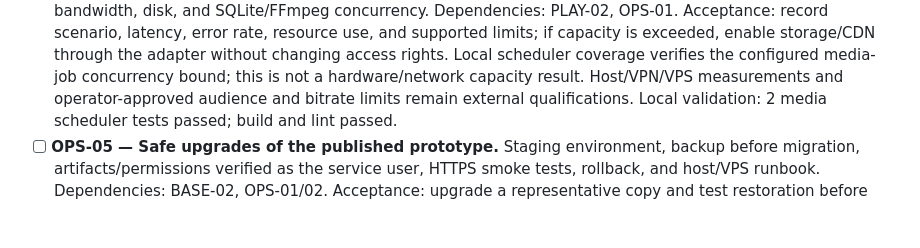
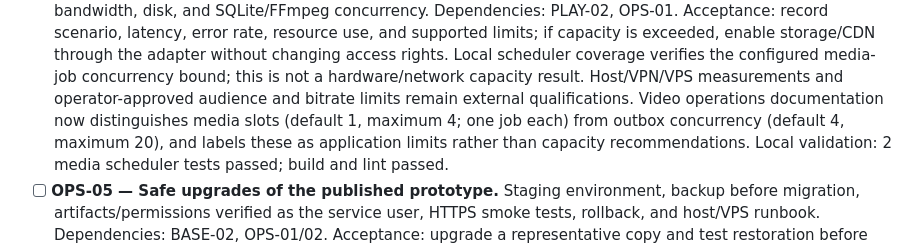
Before and after one commit to souzamonteiro/maia-lms, a Markdown page: TODO.md, the part around the change. GitHub-like rendering; blank space fills up the shorter version.

Commit message:
Clarify worker concurrency limits
Co-authored-by: Copilot <223556219+Copilot@users.noreply.github.com>

```diff
--- a/TODO.md
+++ b/TODO.md
@@ -1295,6 +1295,9 @@ does not satisfy a task. Preserve local internationalization changes and prototy
   Local scheduler coverage verifies the configured media-job concurrency bound;
   this is not a hardware/network capacity result. Host/VPN/VPS measurements and
   operator-approved audience and bitrate limits remain external qualifications.
+  Video operations documentation now distinguishes media slots (default 1,
+  maximum 4; one job each) from outbox concurrency (default 4, maximum 20), and
+  labels these as application limits rather than capacity recommendations.
   Local validation: 2 media scheduler tests passed; build and lint passed.
 - [ ] **OPS-05 — Safe upgrades of the published prototype.**
   Staging environment, backup before migration, artifacts/permissions verified as
```
Also changed, not shown: docs/13-video.md (+8 -5 lines).
